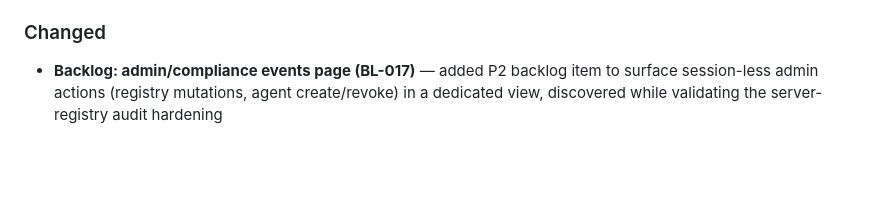
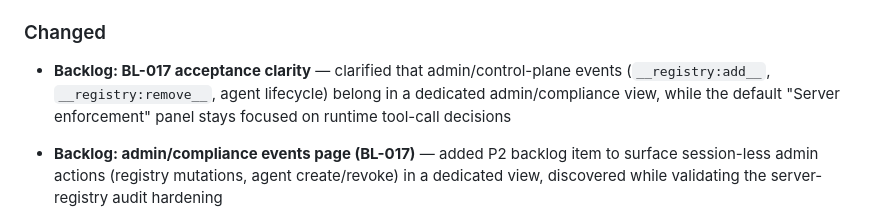
Before and after one commit to peterkrentel/mcp-tool-guard, a Markdown page: CHANGELOG.md, the part around the change. Drawn GitHub-style; blank space fills up the shorter version.

Commit message:
docs(backlog): clarify BL-017 admin/compliance event placement

```diff
--- a/CHANGELOG.md
+++ b/CHANGELOG.md
@@ -15,6 +15,7 @@ Format based on [Keep a Changelog](https://keepachangelog.com/en/1.1.0/).
 
 ### Changed
 
+- **Backlog: BL-017 acceptance clarity** — clarified that admin/control-plane events (`__registry:add__`, `__registry:remove__`, agent lifecycle) belong in a dedicated admin/compliance view, while the default "Server enforcement" panel stays focused on runtime tool-call decisions
 - **Backlog: admin/compliance events page (BL-017)** — added P2 backlog item to surface session-less admin actions (registry mutations, agent create/revoke) in a dedicated view, discovered while validating the server-registry audit hardening
 - **Backlog: tamper-evident audit receipts (BL-016)** — added P2 backlog item for signed/hashed execution receipts; enterprise roadmap item for audit integrity proof
 
```
Also changed, not shown: backlog.md (+1 -1 lines).
